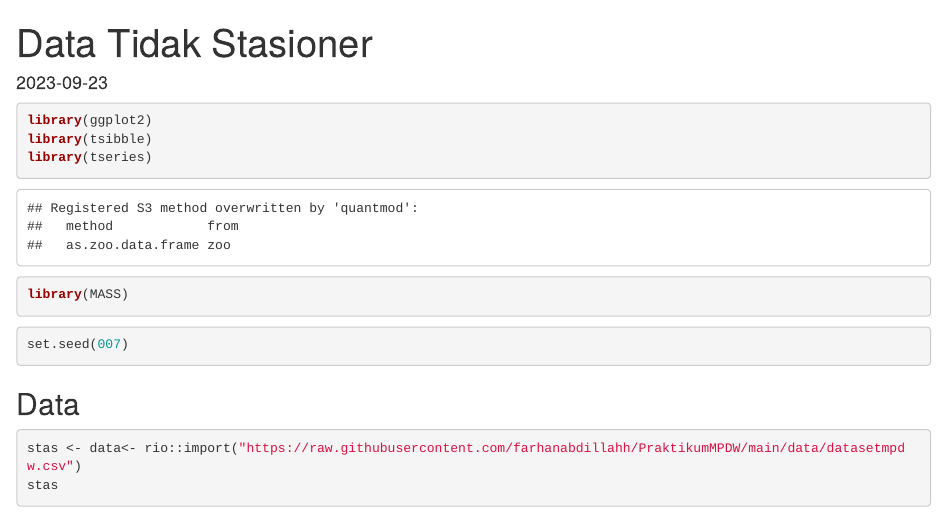
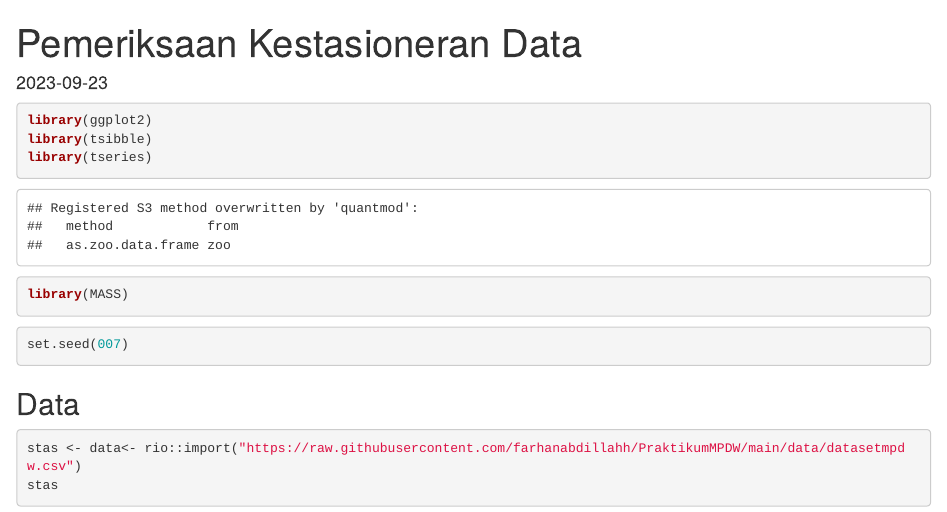
Before and after one commit to farhanabdillahh/PraktikumMPDW, an R Markdown document (Pertemuan 5/Tugas P5.Rmd): the page in a window 1100 px wide, from its top. Rendered offline with R 4.5, knitr and Pandoc, with nearby package versions; some code elsewhere in the file could not run offline.

Commit message:
Update Tugas P5.Rmd

```diff
--- a/Pertemuan 5/Tugas P5.Rmd
+++ b/Pertemuan 5/Tugas P5.Rmd
@@ -1,5 +1,5 @@
 ---
-title: "Data Tidak Stasioner"
+title: "Pemeriksaan Kestasioneran Data"
 output:
   html_document: default
   pdf_document: default
```
